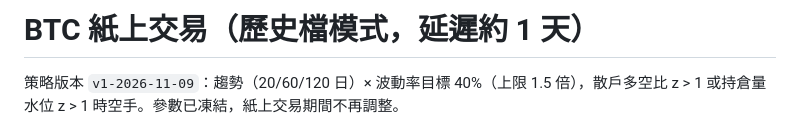
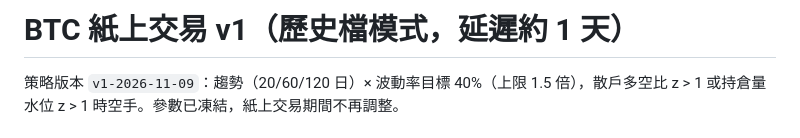
Before and after one commit to gary900213/claude, a Markdown page: docs/paper/README.md, the part around one of its changes. GitHub-like rendering.

```diff
--- a/docs/paper/README.md
+++ b/docs/paper/README.md
@@ -1,4 +1,4 @@
-# BTC 紙上交易（歷史檔模式，延遲約 1 天）
+# BTC 紙上交易 v1（歷史檔模式，延遲約 1 天）
 
 策略版本 `v1-2026-11-09`：趨勢（20/60/120 日）× 波動率目標 40%（上限 1.5 倍），散戶多空比 z > 1 或持倉量水位 z > 1 時空手。參數已凍結，紙上交易期間不再調整。
 
```
Also changed, not shown: other parts of docs/paper/README.md (+2 -2 lines), docs/img/derivatives.png, docs/img/etf_flows.png, docs/img/liq_heatmap.png, docs/img/liq_map.png, docs/img/liquidations_daily.png (added), 9 other files.
